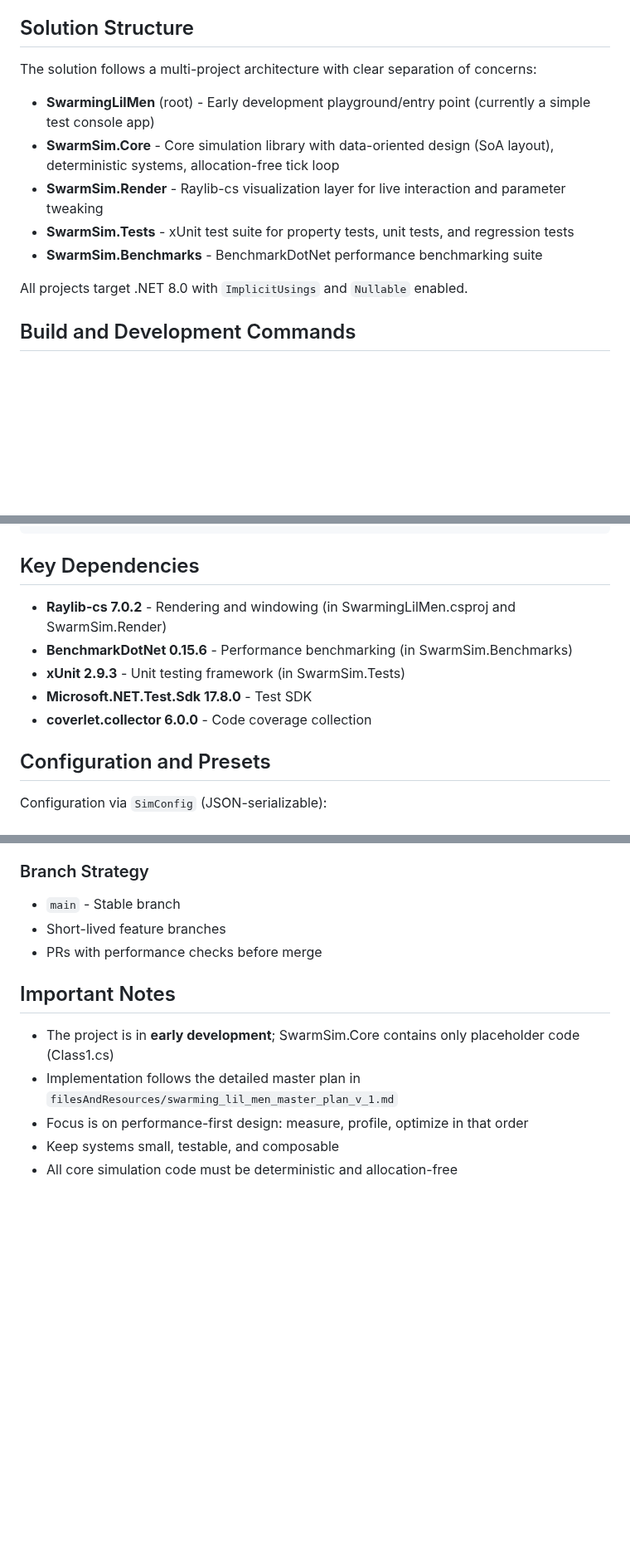
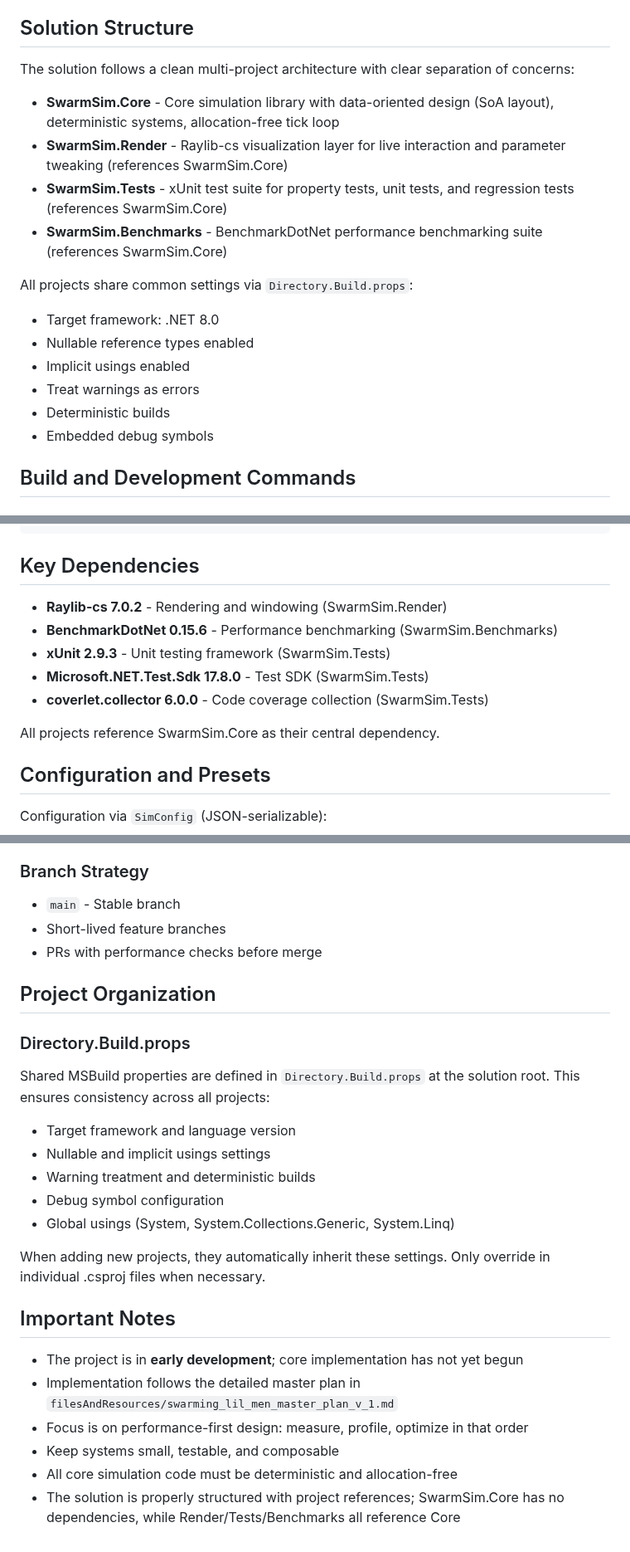
Before and after one commit to Chris0Jeky/SwarmingLilMen, a Markdown page: CLAUDE.md, 3 parts joined by grey strips. Shown at 83% size. Drawn GitHub-style; blank space fills up the shorter version.

```diff
--- a/CLAUDE.md
+++ b/CLAUDE.md
@@ -8,15 +8,20 @@ SwarmingLilMen is a high-performance 2D swarm simulation built from first princi
 
 ## Solution Structure
 
-The solution follows a multi-project architecture with clear separation of concerns:
+The solution follows a clean multi-project architecture with clear separation of concerns:
 
-- **SwarmingLilMen** (root) - Early development playground/entry point (currently a simple test console app)
 - **SwarmSim.Core** - Core simulation library with data-oriented design (SoA layout), deterministic systems, allocation-free tick loop
-- **SwarmSim.Render** - Raylib-cs visualization layer for live interaction and parameter tweaking
-- **SwarmSim.Tests** - xUnit test suite for property tests, unit tests, and regression tests
-- **SwarmSim.Benchmarks** - BenchmarkDotNet performance benchmarking suite
+- **SwarmSim.Render** - Raylib-cs visualization layer for live interaction and parameter tweaking (references SwarmSim.Core)
+- **SwarmSim.Tests** - xUnit test suite for property tests, unit tests, and regression tests (references SwarmSim.Core)
+- **SwarmSim.Benchmarks** - BenchmarkDotNet performance benchmarking suite (references SwarmSim.Core)
 
-All projects target .NET 8.0 with `ImplicitUsings` and `Nullable` enabled.
+All projects share common settings via `Directory.Build.props`:
+- Target framework: .NET 8.0
+- Nullable reference types enabled
+- Implicit usings enabled
+- Treat warnings as errors
+- Deterministic builds
+- Embedded debug symbols
 
 ## Build and Development Commands
 
@@ -153,11 +155,13 @@ dotnet test --filter "Category=Property"
 
 ## Key Dependencies
 
-- **Raylib-cs 7.0.2** - Rendering and windowing (in SwarmingLilMen.csproj and SwarmSim.Render)
-- **BenchmarkDotNet 0.15.6** - Performance benchmarking (in SwarmSim.Benchmarks)
-- **xUnit 2.9.3** - Unit testing framework (in SwarmSim.Tests)
-- **Microsoft.NET.Test.Sdk 17.8.0** - Test SDK
-- **coverlet.collector 6.0.0** - Code coverage collection
+- **Raylib-cs 7.0.2** - Rendering and windowing (SwarmSim.Render)
+- **BenchmarkDotNet 0.15.6** - Performance benchmarking (SwarmSim.Benchmarks)
+- **xUnit 2.9.3** - Unit testing framework (SwarmSim.Tests)
+- **Microsoft.NET.Test.Sdk 17.8.0** - Test SDK (SwarmSim.Tests)
+- **coverlet.collector 6.0.0** - Code coverage collection (SwarmSim.Tests)
+
+All projects reference SwarmSim.Core as their central dependency.
 
 ## Configuration and Presets
 
@@ -207,10 +211,23 @@ Export full or sampled agent arrays to CSV/binary every N ticks for Python analy
 - Short-lived feature branches
 - PRs with performance checks before merge
 
+## Project Organization
+
+### Directory.Build.props
+Shared MSBuild properties are defined in `Directory.Build.props` at the solution root. This ensures consistency across all projects:
+- Target framework and language version
+- Nullable and implicit usings settings
+- Warning treatment and deterministic builds
+- Debug symbol configuration
+- Global usings (System, System.Collections.Generic, System.Linq)
+
+When adding new projects, they automatically inherit these settings. Only override in individual .csproj files when necessary.
+
 ## Important Notes
 
-- The project is in **early development**; SwarmSim.Core contains only placeholder code (Class1.cs)
+- The project is in **early development**; core implementation has not yet begun
 - Implementation follows the detailed master plan in `filesAndResources/swarming_lil_men_master_plan_v_1.md`
 - Focus is on performance-first design: measure, profile, optimize in that order
 - Keep systems small, testable, and composable
 - All core simulation code must be deterministic and allocation-free
+- The solution is properly structured with project references; SwarmSim.Core has no dependencies, while Render/Tests/Benchmarks all reference Core
```
Also changed, not shown: other parts of CLAUDE.md (+2 -5 lines).
